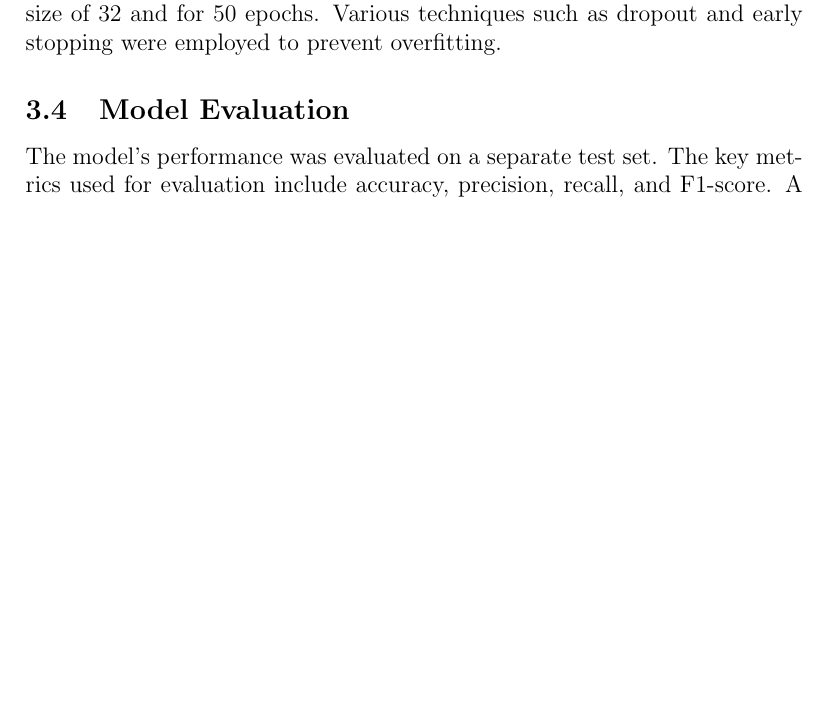
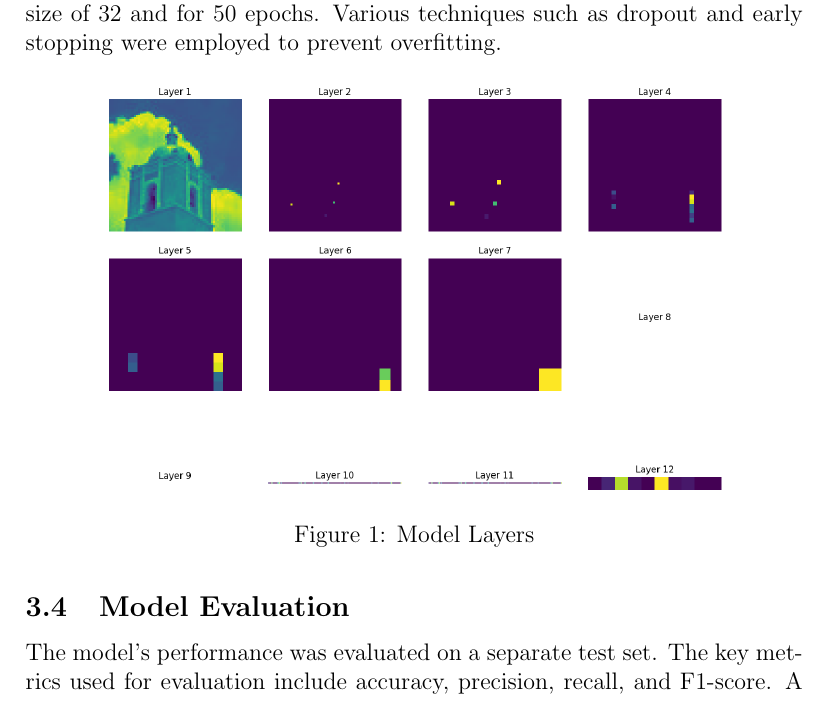
Before and after one commit to Mah-En/CNN-Model-for-Architectural-Heritage-Elements-Classification, a LaTeX paper (Report/Report.tex): part of page 3 of 6, cut so that both start at the same text, the shorter picture padded with empty space. Compiled offline with pdfLaTeX.

```diff
--- a/Report/Report.tex
+++ b/Report/Report.tex
@@ -65,6 +65,13 @@
 \subsection{Model Training}
 The model was trained on a training subset of the dataset using a batch size of 32 and for 50 epochs. Various techniques such as dropout and early stopping were employed to prevent overfitting.
 
+\begin{figure}[H]
+    \centering
+    \includegraphics[width=0.8\textwidth]{output.png}
+    \caption{Model Layers}
+\end{figure}
+
+
 \subsection{Model Evaluation}
 The model's performance was evaluated on a separate test set. The key metrics used for evaluation include accuracy, precision, recall, and F1-score. A confusion matrix was generated to provide detailed insights into the model's classification performance across different categories.
 
```
Also changed, not shown: README.md, Report/Report.pdf, Report/output.png (added), confusion_matrix.png, feature_maps_layer1.png, output.png (added), 5 other files.
